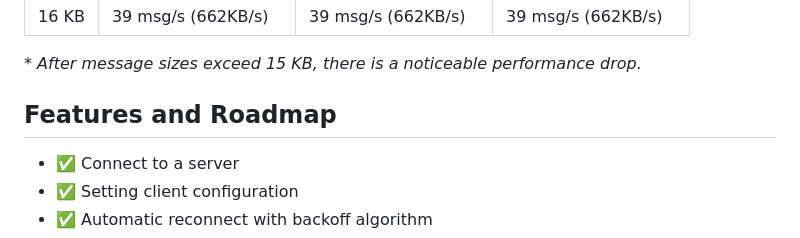
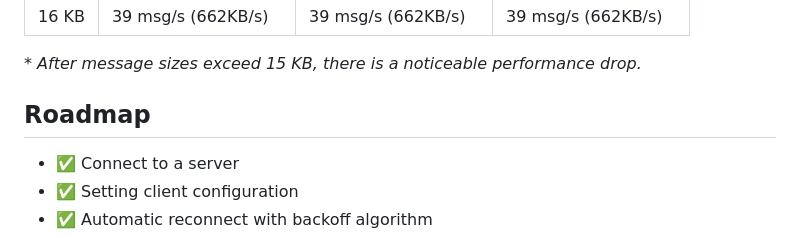
Before and after one commit to PlugFox/spinify, a Markdown page: README.md, the part around the change. GitHub-like rendering.

Commit message:
Update README to rename 'Features and Roadmap' section to 'Roadmap'

```diff
--- a/README.md
+++ b/README.md
@@ -145,7 +145,7 @@ _\* Messages larger than 64 KB are not supported._
 
 _\* After message sizes exceed 15 KB, there is a noticeable performance drop._
 
-## Features and Roadmap
+## Roadmap
 
 - ✅ Connect to a server
 - ✅ Setting client configuration
```
